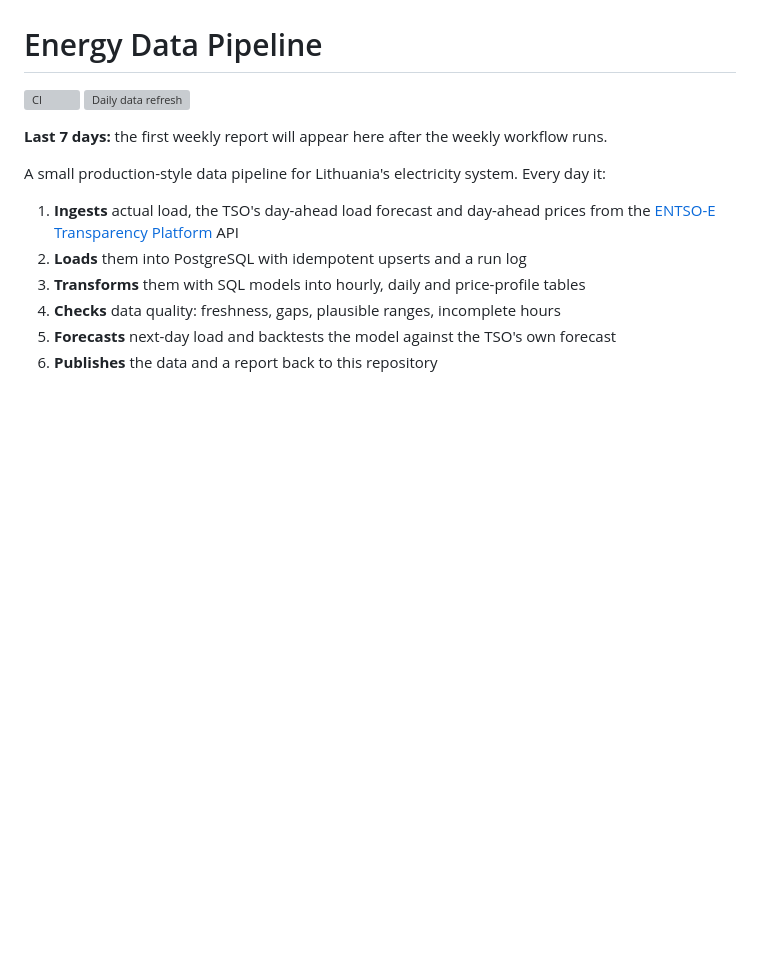
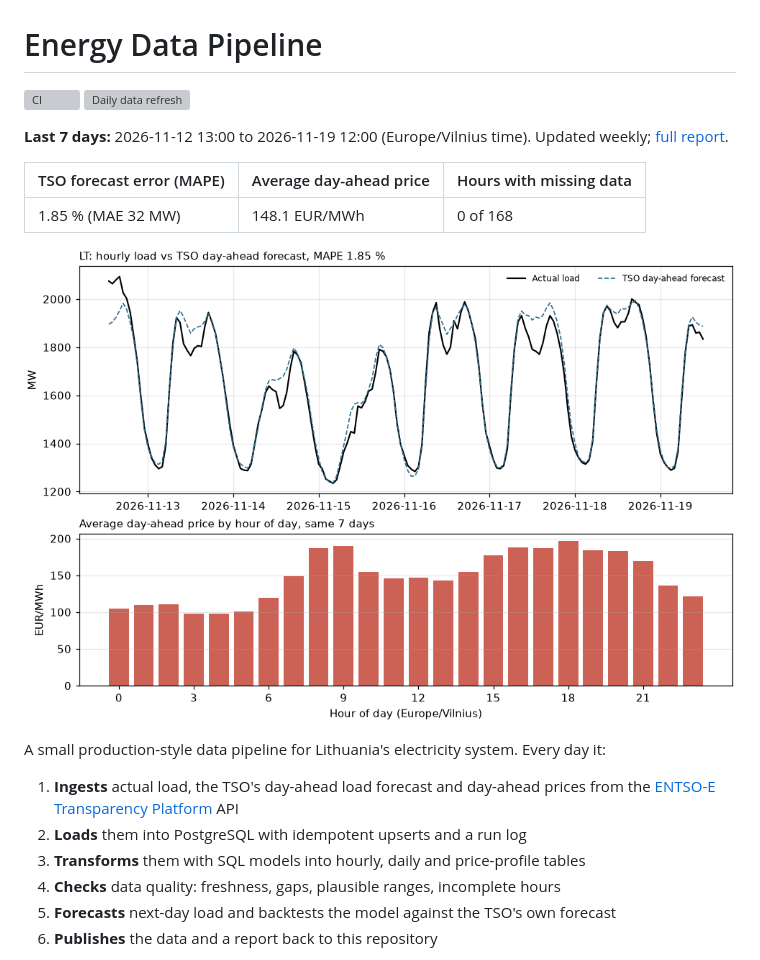
Before and after one commit to mantas123456/energy-data-pipeline, a Markdown page: README.md, the part around the change. Rendered like a GitHub page; pictures changed too: reports/latest.png (added); blank space fills up the shorter version; grey boxes are pictures that could not be loaded.

Commit message:
Weekly report 2026-11-19

```diff
--- a/README.md
+++ b/README.md
@@ -4,7 +4,13 @@
 [![Daily data refresh](https://github.com/mantas123456/energy-data-pipeline/actions/workflows/daily.yml/badge.svg)](https://github.com/mantas123456/energy-data-pipeline/actions/workflows/daily.yml)
 
 <!-- weekly-report:start -->
-**Last 7 days:** the first weekly report will appear here after the weekly workflow runs.
+**Last 7 days:** 2026-11-12 13:00 to 2026-11-19 12:00 (Europe/Vilnius time). Updated weekly; [full report](reports/latest.md).
+
+| TSO forecast error (MAPE) | Average day-ahead price | Hours with missing data |
+|---|---|---|
+| 1.85 % (MAE 32 MW) | 148.1 EUR/MWh | 0 of 168 |
+
+![Last 7 days: load, TSO forecast and price profile](reports/latest.png)
 <!-- weekly-report:end -->
 
 A small production-style data pipeline for Lithuania's electricity system. Every day it:
```
Also changed, not shown: reports/latest.md (added, +52 -0 lines).
